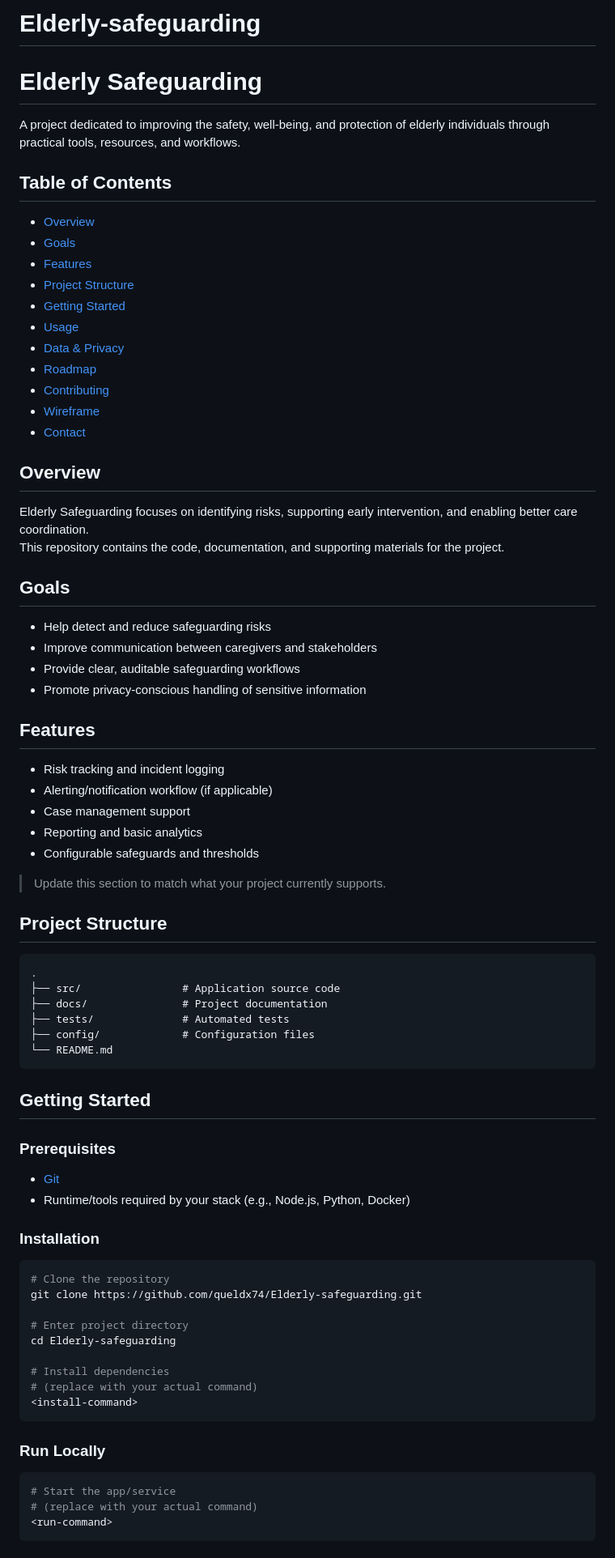
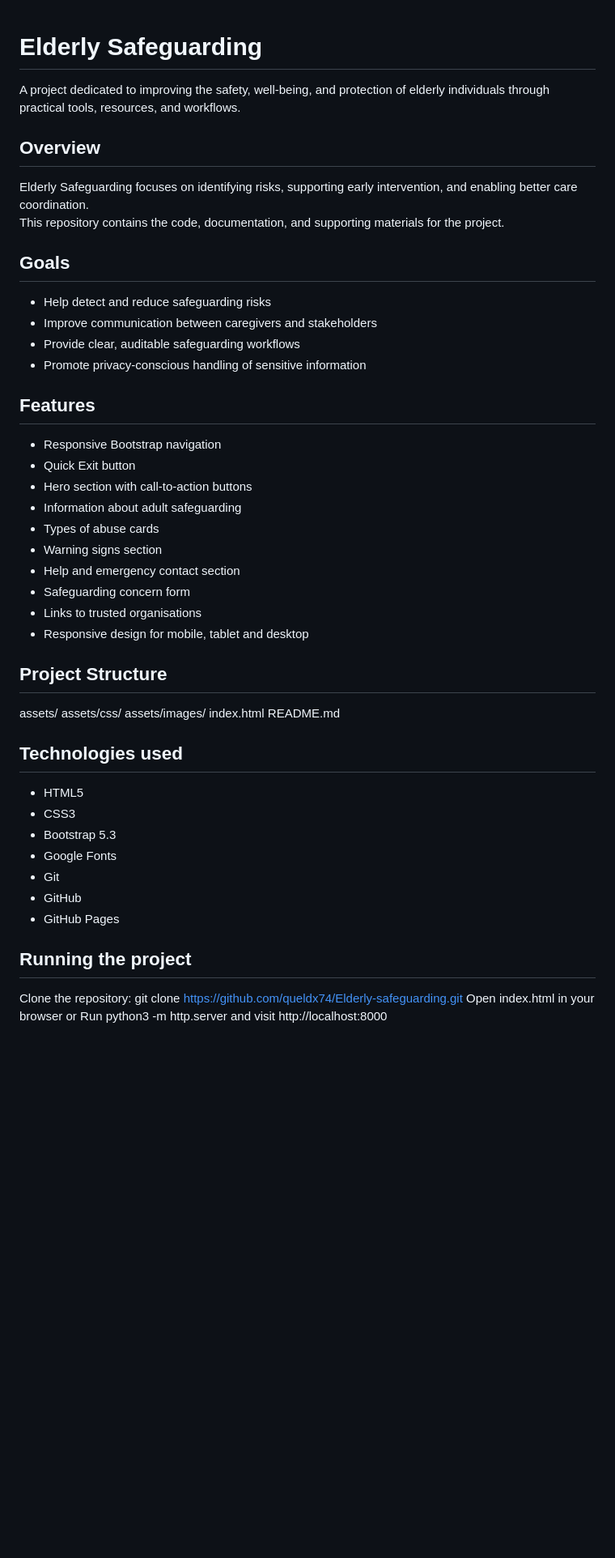
Before and after one commit to queldx74/Elderly-safeguarding, a Markdown page: README.md, the part around one of its changes. Shown at 81% size. Rendered like a GitHub page; blank space fills up the shorter version.

Commit message:
Revise README with updated project details
Updated project description, features, technologies, and roadmap in README.md.

````diff
--- a/README.md
+++ b/README.md
@@ -1,81 +1,47 @@
-# Elderly-safeguarding
+
 # Elderly Safeguarding
 
 A project dedicated to improving the safety, well-being, and protection of elderly individuals through practical tools, resources, and workflows.
 
-## Table of Contents
-
-- [Overview](#overview)
-- [Goals](#goals)
-- [Features](#features)
-- [Project Structure](#project-structure)
-- [Getting Started](#getting-started)
-- [Usage](#usage)
-- [Data & Privacy](#data--privacy)
-- [Roadmap](#roadmap)
-- [Contributing](#contributing)
-- [Wireframe](#license)
-- [Contact](#contact)
 
 ## Overview
-
 Elderly Safeguarding focuses on identifying risks, supporting early intervention, and enabling better care coordination.
 This repository contains the code, documentation, and supporting materials for the project.
 
 ## Goals
-
 - Help detect and reduce safeguarding risks
 - Improve communication between caregivers and stakeholders
 - Provide clear, auditable safeguarding workflows
 - Promote privacy-conscious handling of sensitive information
 
 ## Features
-
-- Risk tracking and incident logging
-- Alerting/notification workflow (if applicable)
-- Case management support
-- Reporting and basic analytics
-- Configurable safeguards and thresholds
-
-> Update this section to match what your project currently supports.
+- Responsive Bootstrap navigation
+- Quick Exit button
+- Hero section with call-to-action buttons
+- Information about adult safeguarding
+- Types of abuse cards
+- Warning signs section
+- Help and emergency contact section
+- Safeguarding concern form
+- Links to trusted organisations
+- Responsive design for mobile, tablet and desktop
 
 ## Project Structure
+assets/
+assets/css/
+assets/images/
+index.html
+README.md
 
-```text
-.
-├── src/                # Application source code
-├── docs/               # Project documentation
-├── tests/              # Automated tests
-├── config/             # Configuration files
-└── README.md
-```
+## Technologies used
+- HTML5
+- CSS3
+- Bootstrap 5.3
+- Google Fonts
+- Git
+- GitHub
+- GitHub Pages
 
-## Getting Started
-
-### Prerequisites
-
-- [Git](https://git-scm.com/)
-- Runtime/tools required by your stack (e.g., Node.js, Python, Docker)
-
-### Installation
-
-```bash
-# Clone the repository
+## Running the project
+Clone the repository:
 git clone https://github.com/queldx74/Elderly-safeguarding.git
-
-# Enter project directory
-cd Elderly-safeguarding
-
-# Install dependencies
-# (replace with your actual command)
-<install-command>
-```
-
-### Run Locally
-
-```bash
-# Start the app/service
-# (replace with your actual command)
-<run-command>
-```
-
````
Also changed, not shown: other parts of README.md (+28 -150 lines).
